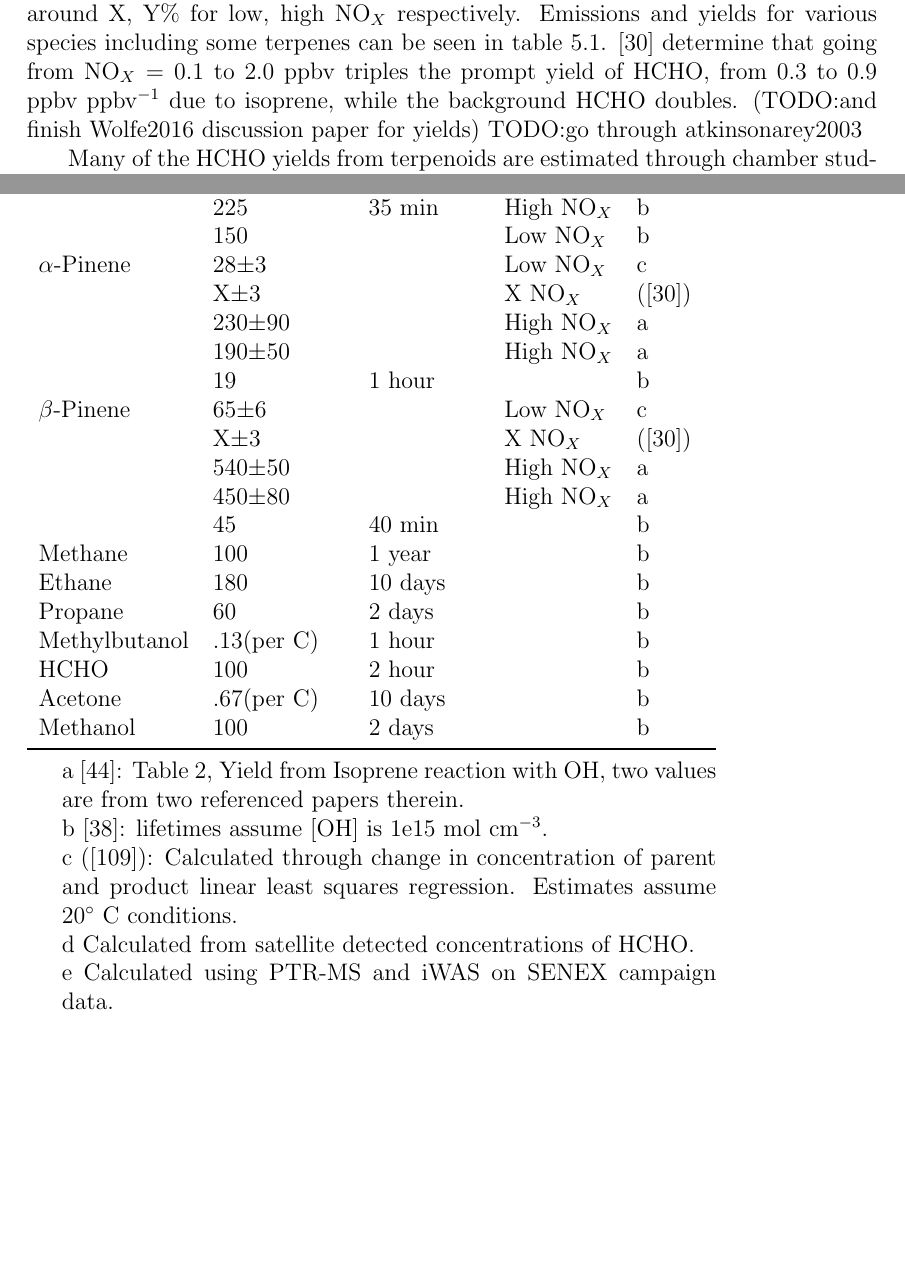
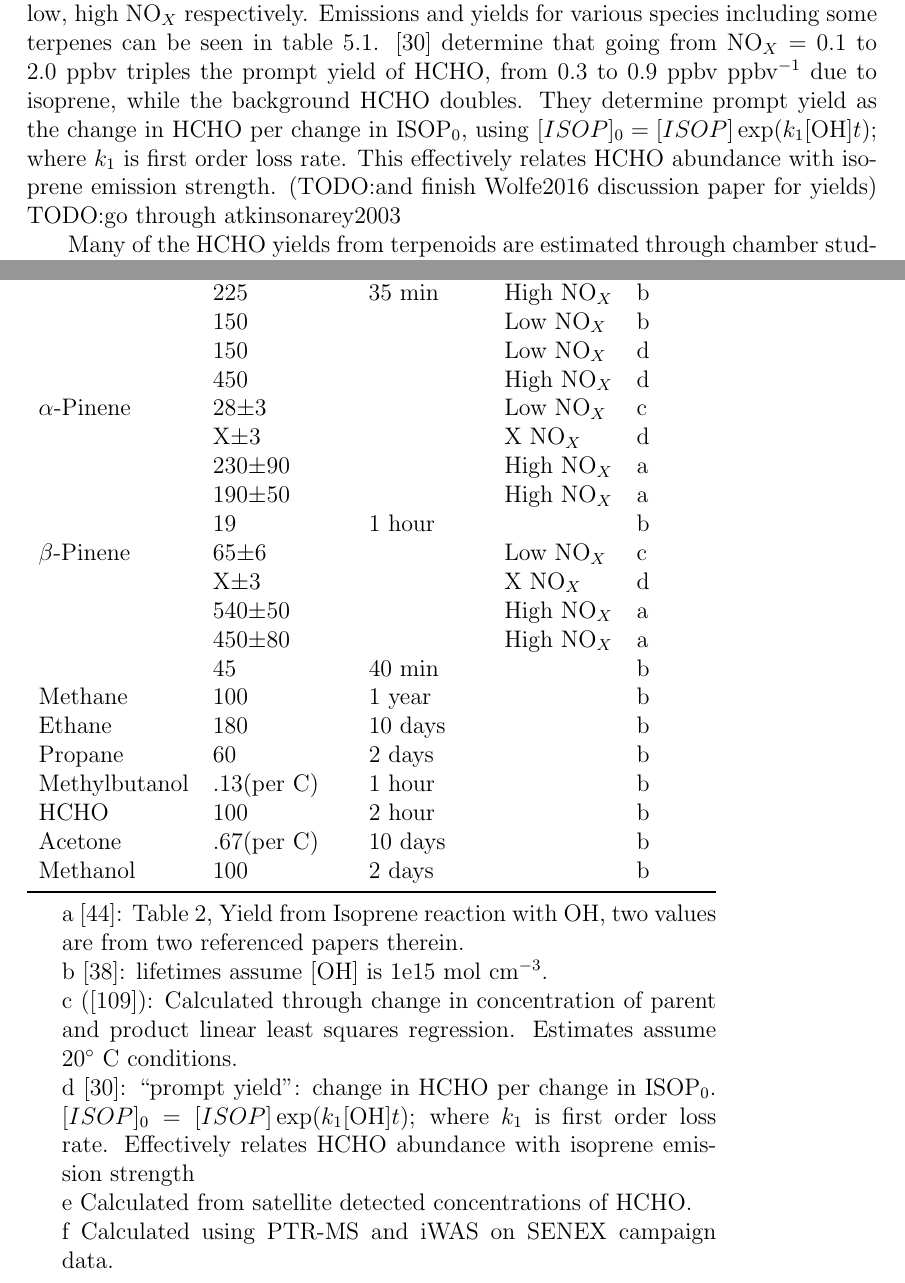
Before and after one commit to jibbals/thesis, a LaTeX thesis (thesis.tex, which reads Chapters/Isoprene.tex): two parts of pages 84 and 86 of 103, joined at a grey line, cut so that both start at the same text, the shorter picture padded with empty space. Compiled offline with pdfLaTeX.

Commit message:
Some Wolfe comments added

```diff
--- a/Chapters/Isoprene.tex
+++ b/Chapters/Isoprene.tex
@@ -54,6 +54,8 @@
     For monoterpenes the yields are around X, Y\% for low, high NO$_X$ respectively.
     Emissions and yields for various species including some terpenes can be seen in table \ref{ch_isop:tab:VOCAusYields}.
     \citet{Wolfe2016} determine that going from NO$_X = 0.1$ to $2.0$ ppbv triples the prompt yield of HCHO, from 0.3 to 0.9 ppbv ppbv$^{-1}$ due to isoprene, while the background HCHO doubles.
+    They determine prompt yield as the change in HCHO per change in ISOP$_0$, using $[ISOP]_0=[ISOP]\exp(k_1[\mathrm{OH}]t)$; where $k_1$ is first order loss rate.
+    This effectively relates HCHO abundance with isoprene emission strength.
     (TODO:and finish Wolfe2016 discussion paper for yields)
     TODO:go through atkinsonarey2003
 
@@ -113,17 +115,19 @@
 			          & 285$\pm$30      &        & High NO$_X$  & a        \\
 			          & 225             & 35 min & High NO$_X$  & b        \\ % Done
 			          & 150             &        & Low  NO$_X$  & b        \\ % Done
+			          & 150             &        & Low  NO$_X$  & d        \\
+			          & 450             &        & High  NO$_X$ & d        \\
 	$\alpha$-Pinene   & 28$\pm$3        &        & Low NO$_X$   & c        \\
-			  & X$\pm$3         &        & X NO$_X$     & \citep{Wolfe2016}      \\
+			          & X$\pm$3         &        & X NO$_X$     & d        \\
 			          & 230$\pm$90      &        & High NO$_X$  & a        \\
 			          & 190$\pm$50      &        & High NO$_X$  & a        \\
 			          & 19              & 1 hour &              & b        \\ % Done
 	$\beta$-Pinene    & 65$\pm$6        &        & Low NO$_X$   & c      \\
-			  & X$\pm$3         &        & X NO$_X$     & \citep{Wolfe2016}      \\
+			          & X$\pm$3         &        & X NO$_X$     & d      \\
 			          & 540$\pm$50      &        & High NO$_X$  & a     \\
 			          & 450$\pm$80      &        & High NO$_X$  & a      \\
 			          & 45              & 40 min &              & b      \\ % Done
-	Methane 	  & 100             & 1 year  &             & b     \\
+	Methane 	      & 100             & 1 year  &             & b     \\
 	Ethane            & 180             & 10 days &             & b     \\
 	Propane           & 60              & 2 days  &             & b     \\
 	Methylbutanol     & .13(per C)      & 1 hour  &             & b     \\
@@ -137,8 +141,11 @@
       \item b \citet{Palmer2003}: lifetimes assume [OH] is 1e15 mol cm$^{-3}$.
       \item c \citep{Lee2006}: Calculated through change in concentration of parent and product linear least squares regression.
 	Estimates assume 20$^\circ$~C conditions.
-      \item d Calculated from satellite detected concentrations of HCHO.
-      \item e Calculated using PTR-MS and iWAS on SENEX campaign data.
+	  \item d \citet{Wolfe2016}: ``prompt yield'': change in HCHO per change in ISOP$_0$.
+	    $[ISOP]_0=[ISOP]\exp(k_1[\mathrm{OH}]t)$; where $k_1$ is first order loss rate.
+	    Effectively relates HCHO abundance with isoprene emission strength
+      \item e Calculated from satellite detected concentrations of HCHO.
+      \item f Calculated using PTR-MS and iWAS on SENEX campaign data.
     \end{tablenotes}
     \label{ch_isop:tab:VOCLiteratureYields}
   \end{threeparttable} \end{table}
```
Also changed, not shown: Chapters/Isoprene.tex (2 more changed lines). Lines whose indentation alone changed are shown as unchanged.
